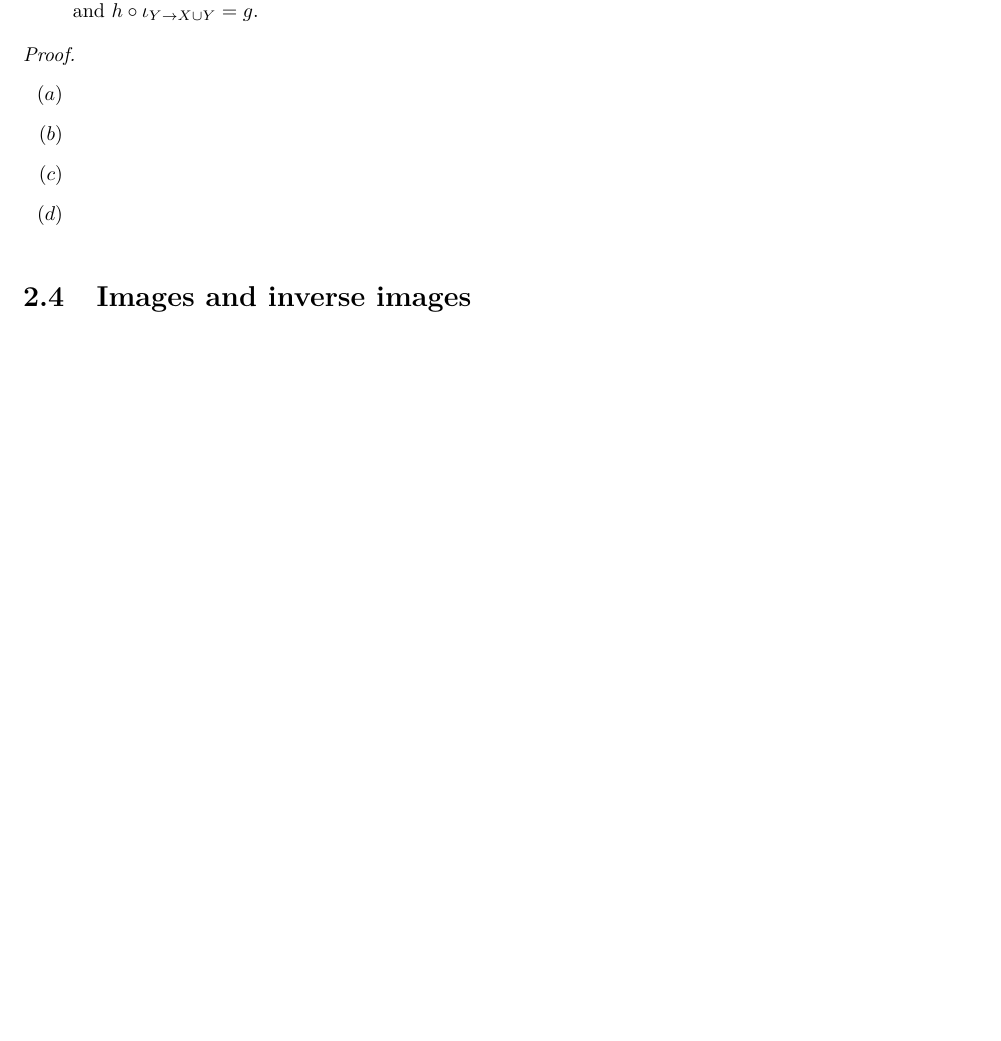
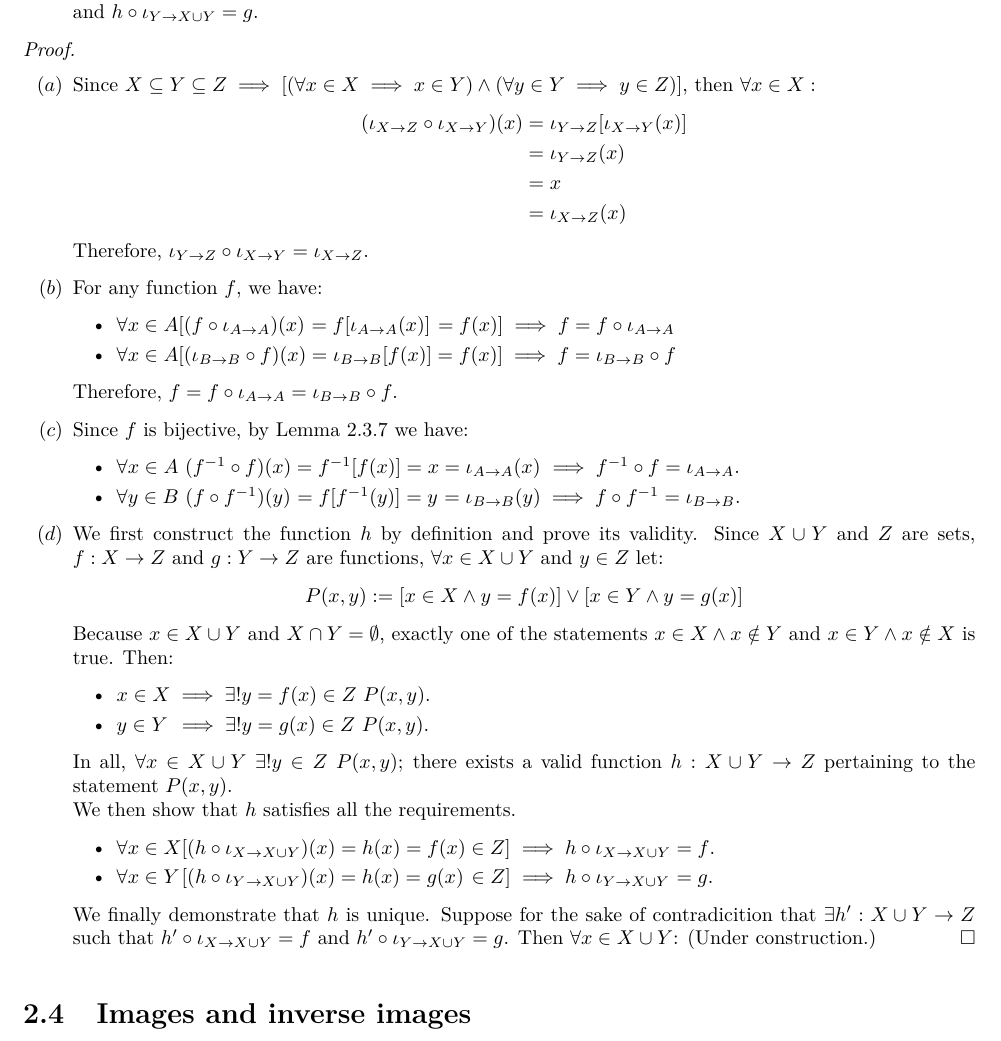
Before and after one commit to Phaedrus-Z/Logic-Sets-N-ZandQ, a LaTeX book (Logic,Sets,N,ZandQ.tex): part of page 28 of 56, cut so that both start at the same text, the shorter picture padded with empty space. Compiled offline with XeLaTeX.

Commit message:
Updated 24/11/17

```diff
--- a/Logic,Sets,N,ZandQ.tex
+++ b/Logic,Sets,N,ZandQ.tex
@@ -943,10 +944,40 @@
 			\end{lemma}
 			\begin{proof}~
 				\begin{enumerate}[label=($\alph*$)]
-					\item
-					\item
-					\item
-					\item
+					\item Since $X\subseteq Y\subseteq Z\implies[(\forall x\in X\implies x\in Y)\land(\forall y\in Y\implies y\in Z)]$, then $\forall x\in X:$
+						\begin{align*}
+							(\iota_{X\to Z}\circ\iota_{X\to Y})(x)&=\iota_{Y\to Z}[\iota_{X\to Y}(x)]\\
+							&=\iota_{Y\to Z}(x)\\
+							&=x\\
+							&=\iota_{X\to Z}(x)
+						\end{align*}
+						Therefore, $\iota_{Y\to Z}\circ\iota_{X\to Y}=\iota_{X\to Z}$.
+					\item For any function $f$, we have:
+						\begin{itemize}
+							\item $\forall x\in A[(f\circ\iota_{A\to A})(x)\mspace{1mu}=f[\iota_{A\to A}(x)]\mspace{2mu}=f(x)]\implies f=f\circ\iota_{A\to A}$
+							\item $\forall x\in A[(\iota_{B\to B}\circ f)(x)=\iota_{B\to B}[f(x)]=f(x)]\implies f=\iota_{B\to B}\circ f$
+						\end{itemize}
+						Therefore, $f=f\circ\iota_{A\to A}=\iota_{B\to B}\circ f$.
+					\item Since $f$ is bijective, by Lemma \ref{bijection and inverse function} we have:
+					\begin{itemize}
+						\item $\forall x\in A~(f^{-1}\circ f)(x)=f^{-1}[f(x)]=x=\iota_{A\to A}(x)\mspace{1mu}\implies f^{-1}\circ f=\iota_{A\to A}$.
+						\item $\forall y\in B~(f\circ f^{-1})(y)\mspace{1mu}=f[f^{-1}(y)]=y\mspace{1mu}=\iota_{B\to B}(y)\implies f\circ f^{-1}=\iota_{B\to B}$.
+					\end{itemize}
+					\item We first construct the function $h$ by definition and prove its validity. Since $X\cup Y$ and $Z$ are sets, $f:X\to Z$ and $g:Y\to Z$ are functions, $\forall x\in X\cup Y$ and $y\in Z$ let:
+					$$P(x,y):=[x\in X\land y=f(x)]\lor[x\in Y\land y=g(x)]$$
+					Because $x\in X\cup Y$ and $X\cap Y=\emptyset$, exactly one of the statements $x\in X\land x\notin Y$ and $x\in Y\land x\notin X$ is true. Then:
+					\begin{itemize}
+						\item $x\in X\implies\exists!y=f(x)\in Z~P(x,y)$.
+						\item $y\in Y\mspace{3mu}\implies\exists!y=g(x)\in Z~P(x,y)$.
+					\end{itemize}
+					In all, $\forall x\in X\cup Y~\exists!y\in Z~P(x,y)$; there exists a valid function $h:X\cup Y\to Z$ pertaining to the statement $P(x,y)$.\\
+					We then show that $h$ satisfies all the requirements.
+					\begin{itemize}
+						\item $\forall x\in X[(h\circ\iota_{X\to X\cup Y})(x)=h(x)=f(x)\in Z]\implies h\circ\iota_{X\to X\cup Y}=f$.
+						\item $\forall x\in Y\mspace{2mu}[(h\circ\iota_{Y\mspace{1mu}\to X\cup Y})(x)=h(x)=g(x)\mspace{2mu}\in Z]\implies h\circ\iota_{Y\to X\cup Y}\mspace{1mu}=g$.
+					\end{itemize}
+					We finally demonstrate that $h$ is unique. Suppose for the sake of contradicition that $\exists h':X\cup Y\to Z$ such that $h'\circ\iota_{X\to X\cup Y}=f$ and $h'\circ\iota_{Y\to X\cup Y}=g$. Then $\forall x\in X\cup Y$:
+					(Under construction.)
 				\end{enumerate}
 			\end{proof}
 		\section{Images and inverse images}
```
Also changed, not shown: Logic,Sets,N,ZandQ.pdf, Logic,Sets,N,ZandQ.tex (3 more changed lines), 3 other files.
